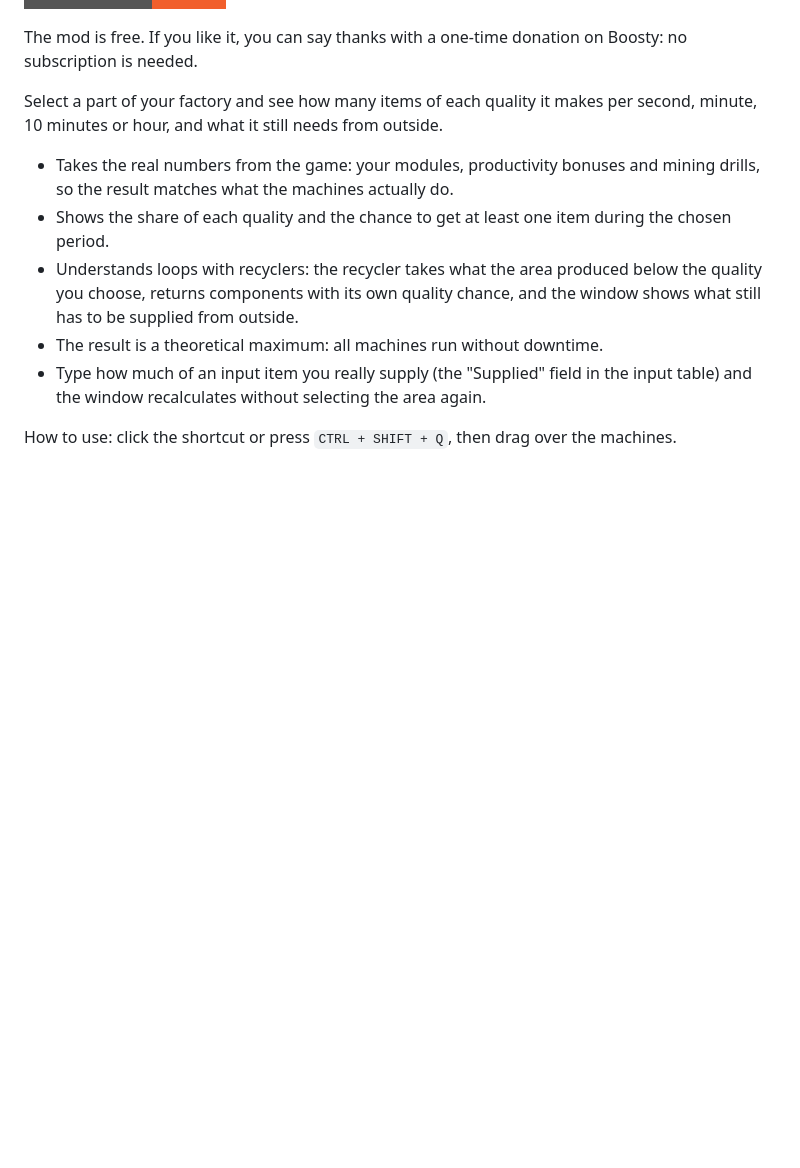
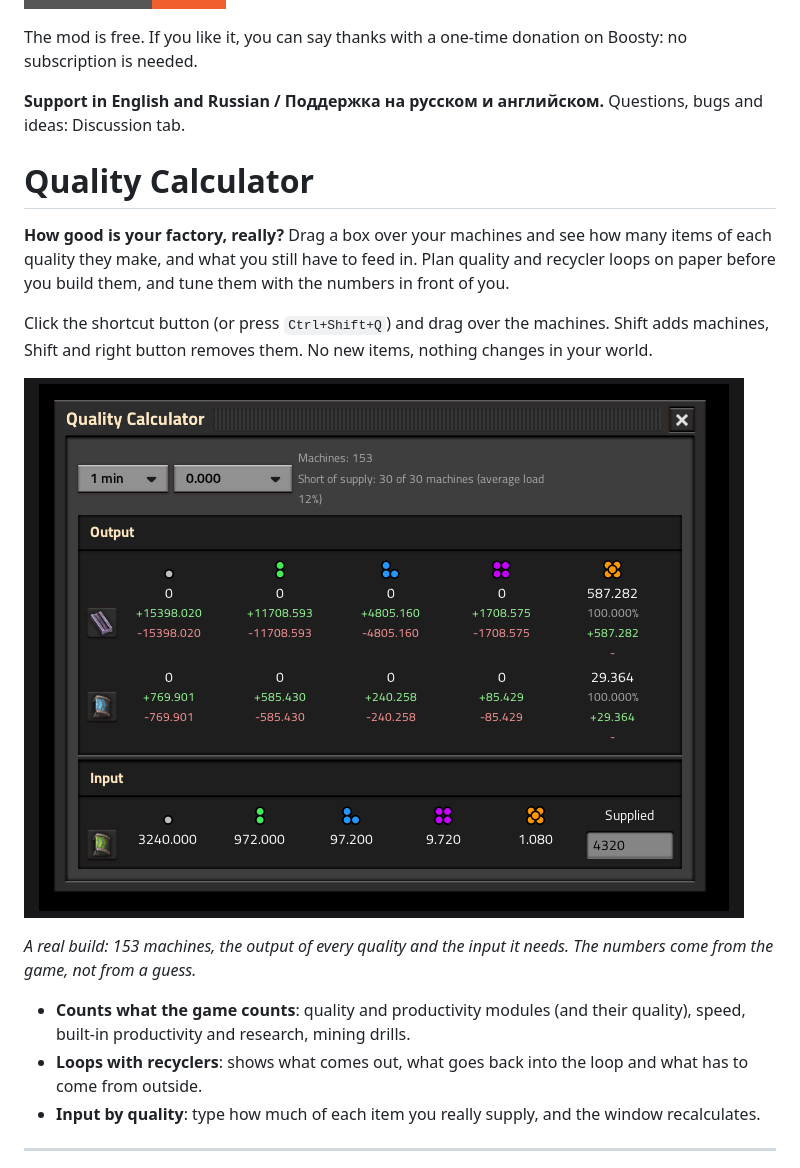
Before and after one commit to Clayn-dot/quality-calculator, a Markdown page: portal/description.md, the part around one of its changes. Drawn GitHub-style; pictures changed too: portal/images/IMG-01-calculation.png (added); badges without logos; blank space fills up the shorter version.

Commit message:
portal description with screenshots, new in-game description

```diff
--- a/portal/description.md
+++ b/portal/description.md
@@ -2,12 +2,21 @@
 
 The mod is free. If you like it, you can say thanks with a one-time donation on Boosty: no subscription is needed.
 
-Select a part of your factory and see how many items of each quality it makes per second, minute, 10 minutes or hour, and what it still needs from outside.
+**Support in English and Russian / Поддержка на русском и английском.** Questions, bugs and ideas: Discussion tab.
 
-- Takes the real numbers from the game: your modules, productivity bonuses and mining drills, so the result matches what the machines actually do.
-- Shows the share of each quality and the chance to get at least one item during the chosen period.
-- Understands loops with recyclers: the recycler takes what the area produced below the quality you choose, returns components with its own quality chance, and the window shows what still has to be supplied from outside.
-- The result is a theoretical maximum: all machines run without downtime.
-- Type how much of an input item you really supply (the "Supplied" field in the input table) and the window recalculates without selecting the area again.
+# Quality Calculator
 
-How to use: click the shortcut or press `CTRL + SHIFT + Q`, then drag over the machines.
+**How good is your factory, really?** Drag a box over your machines and see how many items of each quality they make, and what you still have to feed in. Plan quality and recycler loops on paper before you build them, and tune them with the numbers in front of you.
+
+Click the shortcut button (or press `Ctrl+Shift+Q`) and drag over the machines. Shift adds machines, Shift and right button removes them. No new items, nothing changes in your world.
+
+![The calculation](https://raw.githubusercontent.com/Clayn-dot/quality-calculator/main/portal/images/IMG-01-calculation.png)
+
+*A real build: 153 machines, the output of every quality and the input it needs. The numbers come from the game, not from a guess.*
+
+- **Counts what the game counts**: quality and productivity modules (and their quality), speed, built-in productivity and research, mining drills.
+- **Loops with recyclers**: shows what comes out, what goes back into the loop and what has to come from outside.
+- **Input by quality**: type how much of each item you really supply, and the window recalculates.
+
+---
+
```
Also changed, not shown: other parts of portal/description.md (+20 -1 lines), portal/images/IMG-02-vs-statistics.png (added), portal/images/IMG-03-hints.png (added), 3 other files.
